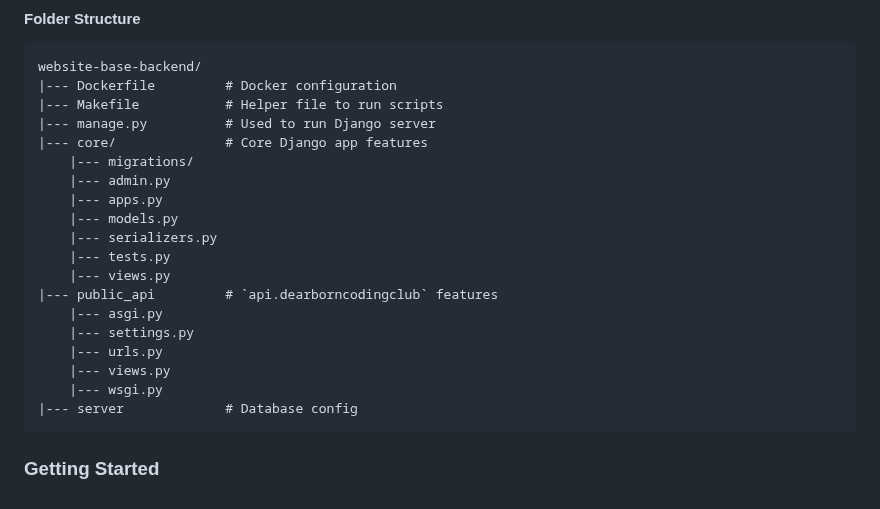
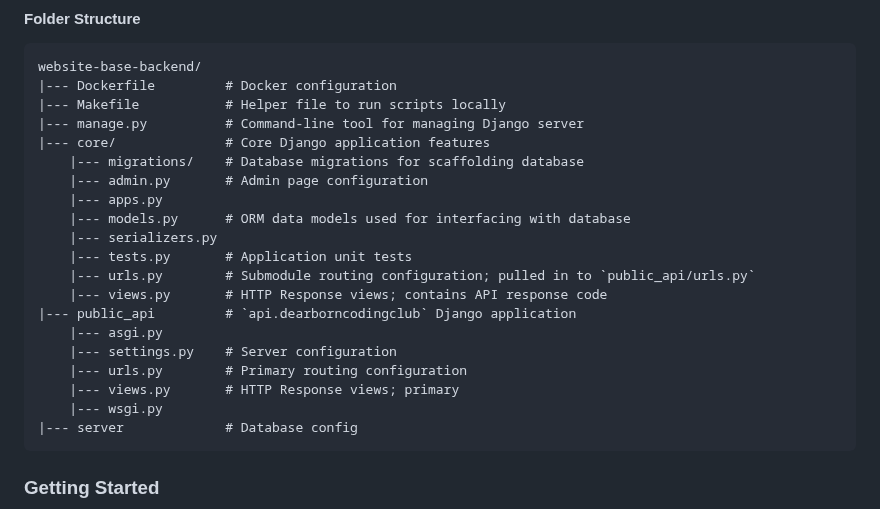
Before and after one commit to dearborn-coding-club/website-base-backend, a Markdown page: README.md, the part around the change. Drawn GitHub-style.

Commit message:
docs: Update filestructure documentation for understandability

````diff
--- a/README.md
+++ b/README.md
@@ -38,21 +38,22 @@ flowchart LR
 ```
 website-base-backend/
 |--- Dockerfile         # Docker configuration
-|--- Makefile           # Helper file to run scripts
-|--- manage.py          # Used to run Django server
-|--- core/              # Core Django app features
-    |--- migrations/
-    |--- admin.py
+|--- Makefile           # Helper file to run scripts locally
+|--- manage.py          # Command-line tool for managing Django server
+|--- core/              # Core Django application features
+    |--- migrations/    # Database migrations for scaffolding database
+    |--- admin.py       # Admin page configuration
     |--- apps.py
-    |--- models.py
+    |--- models.py      # ORM data models used for interfacing with database
     |--- serializers.py
-    |--- tests.py
-    |--- views.py
-|--- public_api         # `api.dearborncodingclub` features
+    |--- tests.py       # Application unit tests
+    |--- urls.py        # Submodule routing configuration; pulled in to `public_api/urls.py`
+    |--- views.py       # HTTP Response views; contains API response code
+|--- public_api         # `api.dearborncodingclub` Django application
     |--- asgi.py
-    |--- settings.py
-    |--- urls.py
-    |--- views.py
+    |--- settings.py    # Server configuration
+    |--- urls.py        # Primary routing configuration
+    |--- views.py       # HTTP Response views; primary
     |--- wsgi.py
 |--- server             # Database config
 ```
````
